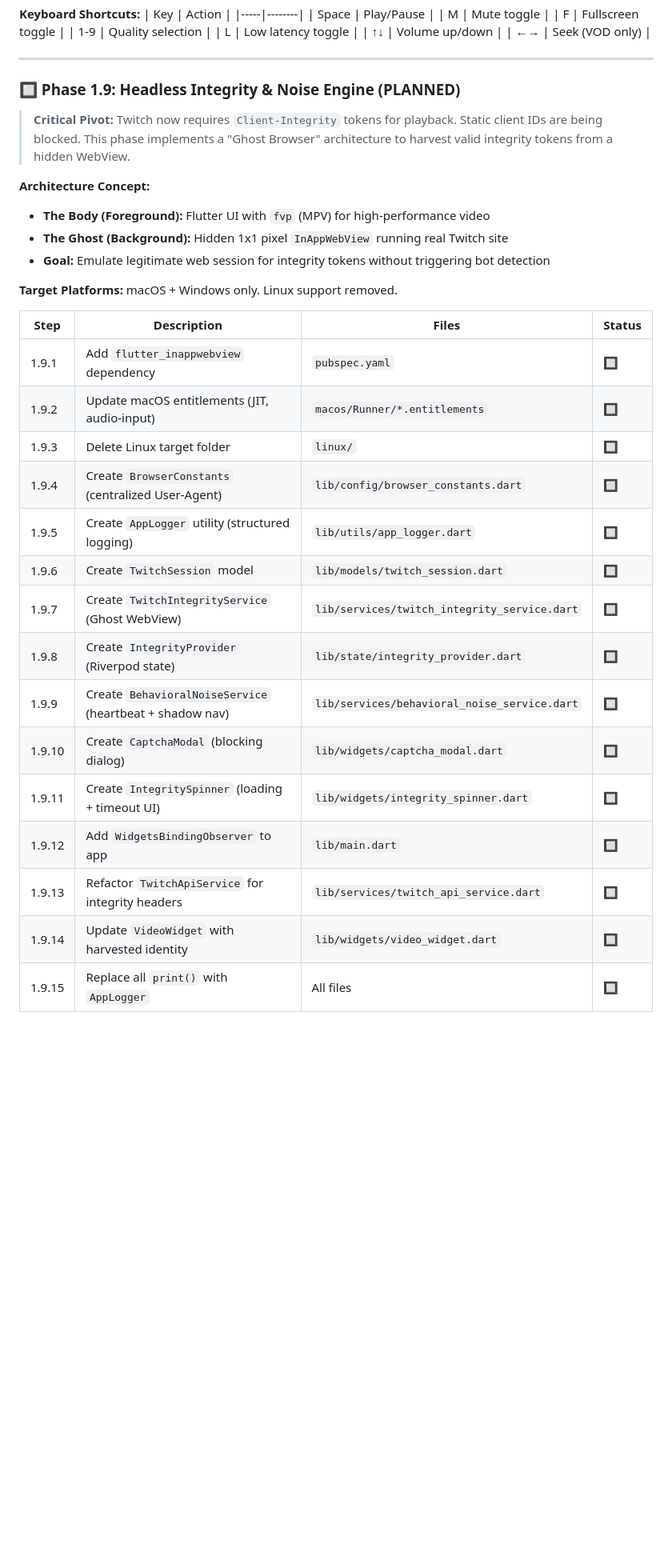
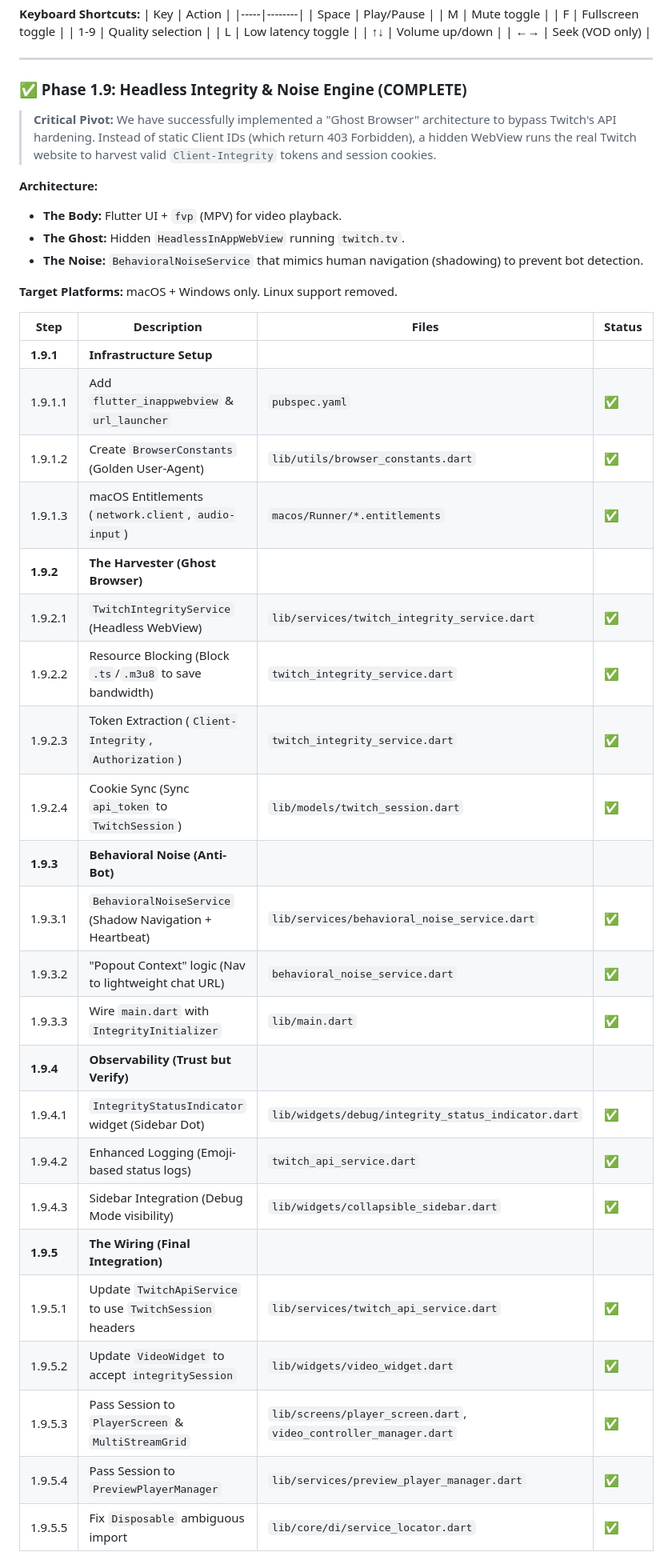
Before and after one commit to Mustache84/SmartTwitchDesktop, a Markdown page: FLUTTER_MIGRATION_PLAN.md, the part around one of its changes. Shown at 80% size. Rendered like a GitHub page; blank space fills up the shorter version.

```diff
--- a/FLUTTER_MIGRATION_PLAN.md
+++ b/FLUTTER_MIGRATION_PLAN.md
@@ -213,32 +213,41 @@ class _SmartTwitchAppState extends State<SmartTwitchApp> with WindowListener {
 
 ---
 
-### 🔲 Phase 1.9: Headless Integrity & Noise Engine (PLANNED)
+### ✅ Phase 1.9: Headless Integrity & Noise Engine (COMPLETE)
 
-> **Critical Pivot:** Twitch now requires `Client-Integrity` tokens for playback. Static client IDs are being blocked. This phase implements a "Ghost Browser" architecture to harvest valid integrity tokens from a hidden WebView.
+> **Critical Pivot:** We have successfully implemented a "Ghost Browser" architecture to bypass Twitch's API hardening. Instead of static Client IDs (which return 403 Forbidden), a hidden WebView runs the real Twitch website to harvest valid `Client-Integrity` tokens and session cookies.
 
-**Architecture Concept:**
-- **The Body (Foreground):** Flutter UI with `fvp` (MPV) for high-performance video
-- **The Ghost (Background):** Hidden 1x1 pixel `InAppWebView` running real Twitch site
-- **Goal:** Emulate legitimate web session for integrity tokens without triggering bot detection
+**Architecture:**
+
+* **The Body:** Flutter UI + `fvp` (MPV) for video playback.
+* **The Ghost:** Hidden `HeadlessInAppWebView` running `twitch.tv`.
+* **The Noise:** `BehavioralNoiseService` that mimics human navigation (shadowing) to prevent bot detection.
 
 **Target Platforms:** macOS + Windows only. Linux support removed.
 
 | Step | Description | Files | Status |
 |------|-------------|-------|--------|
-| 1.9.1 | Add `flutter_inappwebview` dependency | `pubspec.yaml` | 🔲 |
-| 1.9.2 | Update macOS entitlements (JIT, audio-input) | `macos/Runner/*.entitlements` | 🔲 |
-| 1.9.3 | Delete Linux target folder | `linux/` | 🔲 |
-| 1.9.4 | Create `BrowserConstants` (centralized User-Agent) | `lib/config/browser_constants.dart` | 🔲 |
-| 1.9.5 | Create `AppLogger` utility (structured logging) | `lib/utils/app_logger.dart` | 🔲 |
-| 1.9.6 | Create `TwitchSession` model | `lib/models/twitch_session.dart` | 🔲 |
-| 1.9.7 | Create `TwitchIntegrityService` (Ghost WebView) | `lib/services/twitch_integrity_service.dart` | 🔲 |
-| 1.9.8 | Create `IntegrityProvider` (Riverpod state) | `lib/state/integrity_provider.dart` | 🔲 |
-| 1.9.9 | Create `BehavioralNoiseService` (heartbeat + shadow nav) | `lib/services/behavioral_noise_service.dart` | 🔲 |
-| 1.9.10 | Create `CaptchaModal` (blocking dialog) | `lib/widgets/captcha_modal.dart` | 🔲 |
-| 1.9.11 | Create `IntegritySpinner` (loading + timeout UI) | `lib/widgets/integrity_spinner.dart` | 🔲 |
-| 1.9.12 | Add `WidgetsBindingObserver` to app | `lib/main.dart` | 🔲 |
-| 1.9.13 | Refactor `TwitchApiService` for integrity headers | `lib/services/twitch_api_service.dart` | 🔲 |
-| 1.9.14 | Update `VideoWidget` with harvested identity | `lib/widgets/video_widget.dart` | 🔲 |
-| 1.9.15 | Replace all `print()` with `AppLogger` | All files | 🔲 |
+| **1.9.1** | **Infrastructure Setup** | | |
+| 1.9.1.1 | Add `flutter_inappwebview` & `url_launcher` | `pubspec.yaml` | ✅ |
+| 1.9.1.2 | Create `BrowserConstants` (Golden User-Agent) | `lib/utils/browser_constants.dart` | ✅ |
+| 1.9.1.3 | macOS Entitlements (`network.client`, `audio-input`) | `macos/Runner/*.entitlements` | ✅ |
+| **1.9.2** | **The Harvester (Ghost Browser)** | | |
+| 1.9.2.1 | `TwitchIntegrityService` (Headless WebView) | `lib/services/twitch_integrity_service.dart` | ✅ |
+| 1.9.2.2 | Resource Blocking (Block `.ts`/`.m3u8` to save bandwidth) | `twitch_integrity_service.dart` | ✅ |
+| 1.9.2.3 | Token Extraction (`Client-Integrity`, `Authorization`) | `twitch_integrity_service.dart` | ✅ |
+| 1.9.2.4 | Cookie Sync (Sync `api_token` to `TwitchSession`) | `lib/models/twitch_session.dart` | ✅ |
+| **1.9.3** | **Behavioral Noise (Anti-Bot)** | | |
+| 1.9.3.1 | `BehavioralNoiseService` (Shadow Navigation + Heartbeat) | `lib/services/behavioral_noise_service.dart` | ✅ |
+| 1.9.3.2 | "Popout Context" logic (Nav to lightweight chat URL) | `behavioral_noise_service.dart` | ✅ |
+| 1.9.3.3 | Wire `main.dart` with `IntegrityInitializer` | `lib/main.dart` | ✅ |
+| **1.9.4** | **Observability (Trust but Verify)** | | |
+| 1.9.4.1 | `IntegrityStatusIndicator` widget (Sidebar Dot) | `lib/widgets/debug/integrity_status_indicator.dart` | ✅ |
+| 1.9.4.2 | Enhanced Logging (Emoji-based status logs) | `twitch_api_service.dart` | ✅ |
+| 1.9.4.3 | Sidebar Integration (Debug Mode visibility) | `lib/widgets/collapsible_sidebar.dart` | ✅ |
+| **1.9.5** | **The Wiring (Final Integration)** | | |
+| 1.9.5.1 | Update `TwitchApiService` to use `TwitchSession` headers | `lib/services/twitch_api_service.dart` | ✅ |
+| 1.9.5.2 | Update `VideoWidget` to accept `integritySession` | `lib/widgets/video_widget.dart` | ✅ |
+| 1.9.5.3 | Pass Session to `PlayerScreen` & `MultiStreamGrid` | `lib/screens/player_screen.dart`, `video_controller_manager.dart` | ✅ |
+| 1.9.5.4 | Pass Session to `PreviewPlayerManager` | `lib/services/preview_player_manager.dart` | ✅ |
+| 1.9.5.5 | Fix `Disposable` ambiguous import | `lib/core/di/service_locator.dart` | ✅ |
 
```
Also changed, not shown: other parts of FLUTTER_MIGRATION_PLAN.md (+20 -46 lines), AI_CONTEXT.md (+3 -3 lines).
